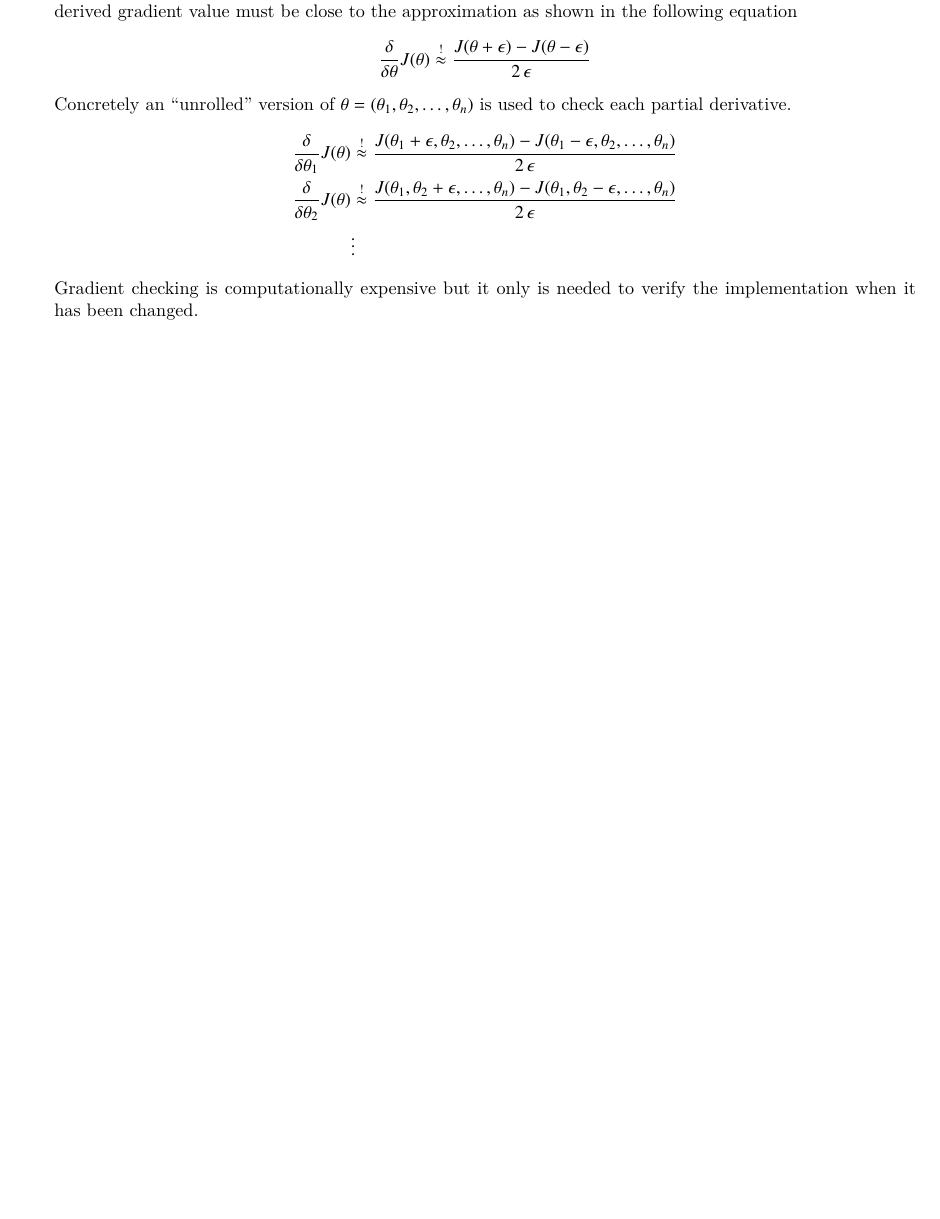
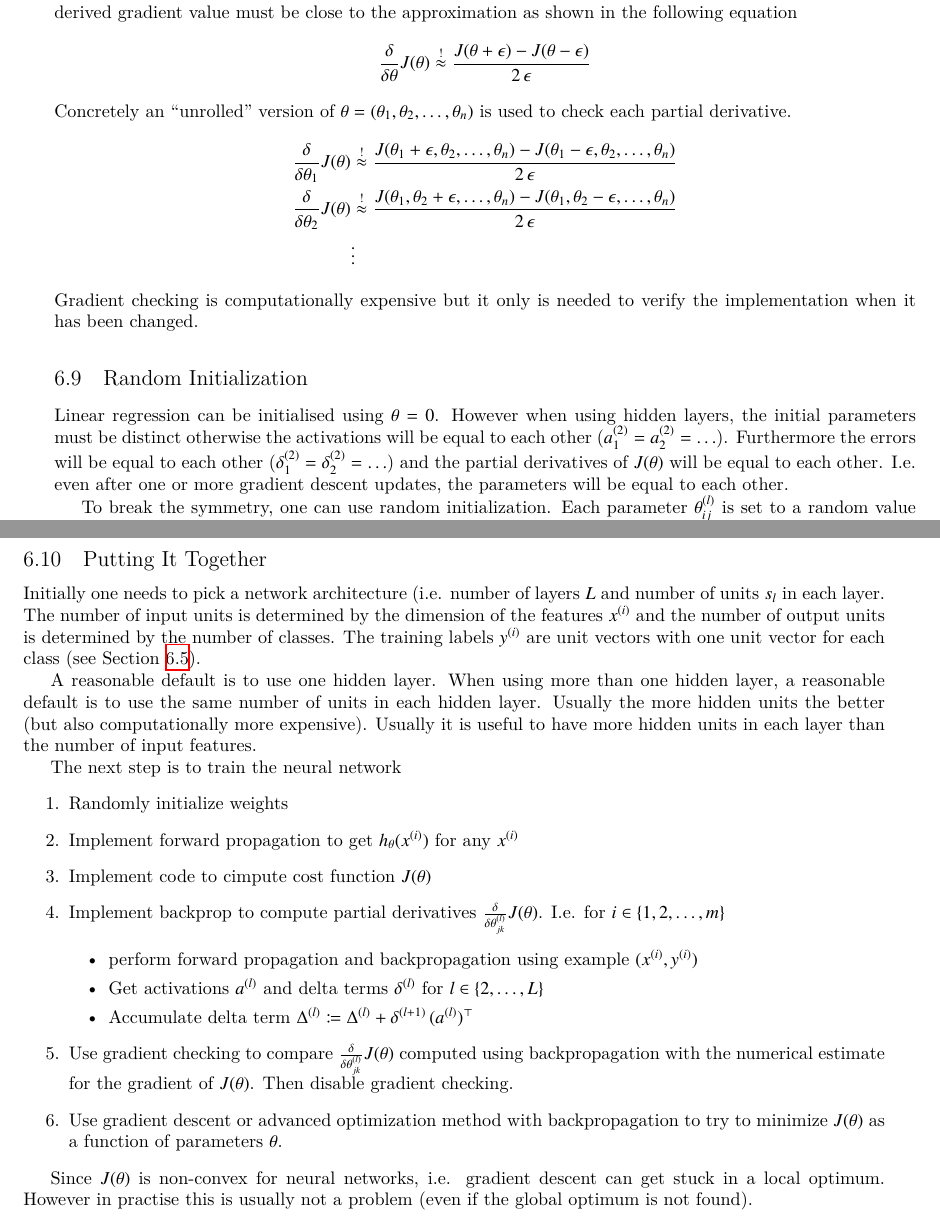
Before and after one commit to wedesoft/machine-learning-tutorial, a LaTeX document (machine-learning-tutorial.tex): part of page 15 of 16 before the commit and two parts of pages 15 and 16 of 17 after it, the two joined at a grey line, cut so that both start at the same text, the shorter picture padded with empty space. Compiled offline with XeLaTeX.

```diff
--- a/machine-learning-tutorial.tex
+++ b/machine-learning-tutorial.tex
@@ -761,6 +765,45 @@
 \end{align*}
 Gradient checking is computationally expensive but it only is needed to verify the implementation when it has been changed.
 
+\subsection{Random Initialization}
+Linear regression can be initialised using $\theta=0$.
+However when using hidden layers, the initial parameters must be distinct otherwise the activations will be equal to each other ($a^{(2)}_1=a^{(2)}_2=\ldots$).
+Furthermore the errors will be equal to each other ($\delta^{(2)}_1=\delta^{(2)}_2=\ldots$) and
+the partial derivatives of $J(\theta)$ will be equal to each other.
+\emph{I.e.} even after one or more gradient descent updates, the parameters will be equal to each other.
+
+To break the symmetry, one can use \emph{random initialization}.
+Each parameter $\theta^{(l)}_{ij}$ is set to a random value in the interval $[-\epsilon,\epsilon]$ so that $\forall i,j,l:-\epsilon\le\theta^{(l)}_{ij}\le\epsilon$.
+
+\subsection{Putting It Together}
+Initially one needs to \textbf{pick a network architecture} (\emph{i.e.} number of layers $L$ and number of units $s_l$ in each layer.
+The number of input units is determined by the dimension of the features $\sxi$ and the number of output units is determined by the number of classes.
+The training labels $\syi$ are unit vectors with one unit vector for each class (see Section \ref{cha:multiclassif}).
+
+A reasonable default is to use one hidden layer.
+When using more than one hidden layer, a reasonable default is to use the same number of units in each hidden layer.
+Usually the more hidden units the better (but also computationally more expensive).
+Usually it is useful to have more hidden units in each layer than the number of input features.
+
+The next step is to \textbf{train the neural network}
+\begin{enumerate}
+  \item Randomly initialize weights
+  \item Implement forward propagation to get $h_\theta(\sxi)$ for any $\sxi$
+  \item Implement code to cimpute cost function $J(\theta)$
+  \item Implement backprop to compute partial derivatives $\frac{\delta}{\delta\theta^{(l)}_{jk}}J(\theta)$.
+    \emph{I.e.} for $i\in\{1,2,\ldots,m\}$
+    \begin{itemize}
+      \item perform forward propagation and backpropagation using example $(\sxi,\syi)$
+      \item Get activations $a^{(l)}$ and delta terms $\delta^{(l)}$ for $l\in\{2,\ldots,L\}$
+      \item Accumulate delta term $\Delta^{(l)}\coloneqq\Delta^{(l)}+\delta^{(l+1)}\,(a^{(l)})^\top$
+    \end{itemize}
+  \item Use gradient checking to compare $\frac{\delta}{\delta\theta^{(l)}_{jk}}J(\theta)$ computed using backpropagation with the numerical estimate for the gradient of $J(\theta)$. Then disable gradient checking.
+  \item Use gradient descent or advanced optimization method with backpropagation to try to minimize $J(\theta)$ as a function of parameters $\theta$.
+\end{enumerate}
+
+Since $J(\theta)$ is non-convex for neural networks, \emph{i.e.} gradient descent can get stuck in a local optimum.
+However in practise this is usually not a problem (even if the global optimum is not found).
+
 \clearpage
 
 \appendix
```
Also changed, not shown: machine-learning-tutorial.tex (6 more changed lines).
